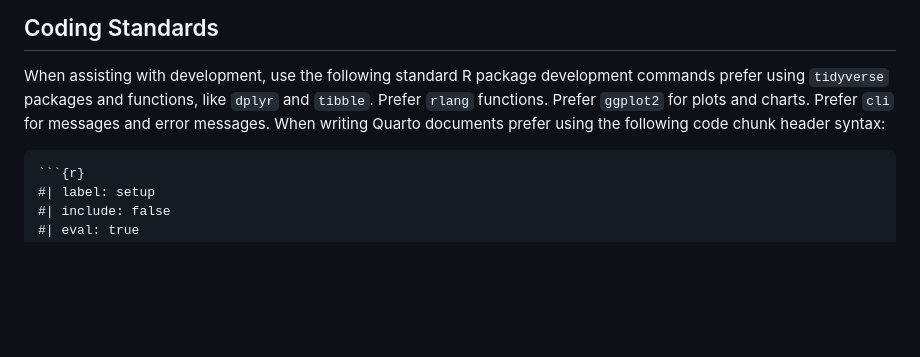
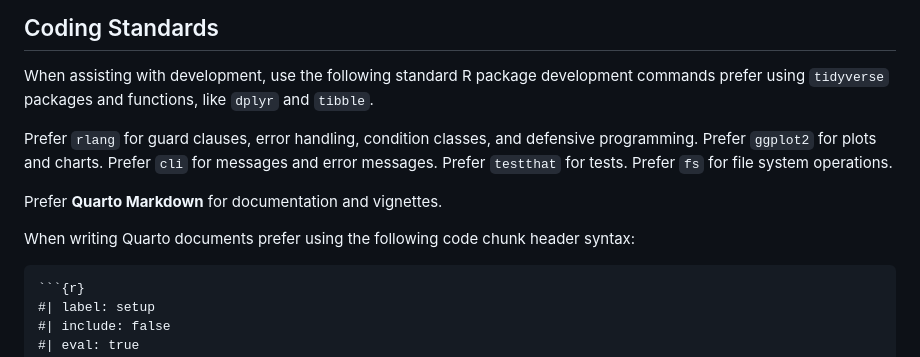
Before and after one commit to luciorq/condathis, a Markdown page: .github/AGENTS.md, the part around the change. GitHub-like rendering; blank space fills up the shorter version.

Commit message:
chore: update agents file

`````diff
--- a/.github/AGENTS.md
+++ b/.github/AGENTS.md
@@ -44,9 +44,15 @@ It achieves this by using `micromamba` to create and manage sandboxed Conda envi
 ## Coding Standards
 
 When assisting with development, use the following standard R package development commands prefer using `tidyverse` packages and functions, like `dplyr` and `tibble`.
-Prefer `rlang` functions.
+
+Prefer `rlang` for guard clauses, error handling, condition classes, and defensive programming.
 Prefer `ggplot2` for plots and charts.
 Prefer `cli` for messages and error messages.
+Prefer `testthat` for tests.
+Prefer `fs` for file system operations.
+
+Prefer **Quarto Markdown** for documentation and vignettes.
+
 When writing Quarto documents prefer using the following code chunk header syntax:
 
 ````txt
`````
